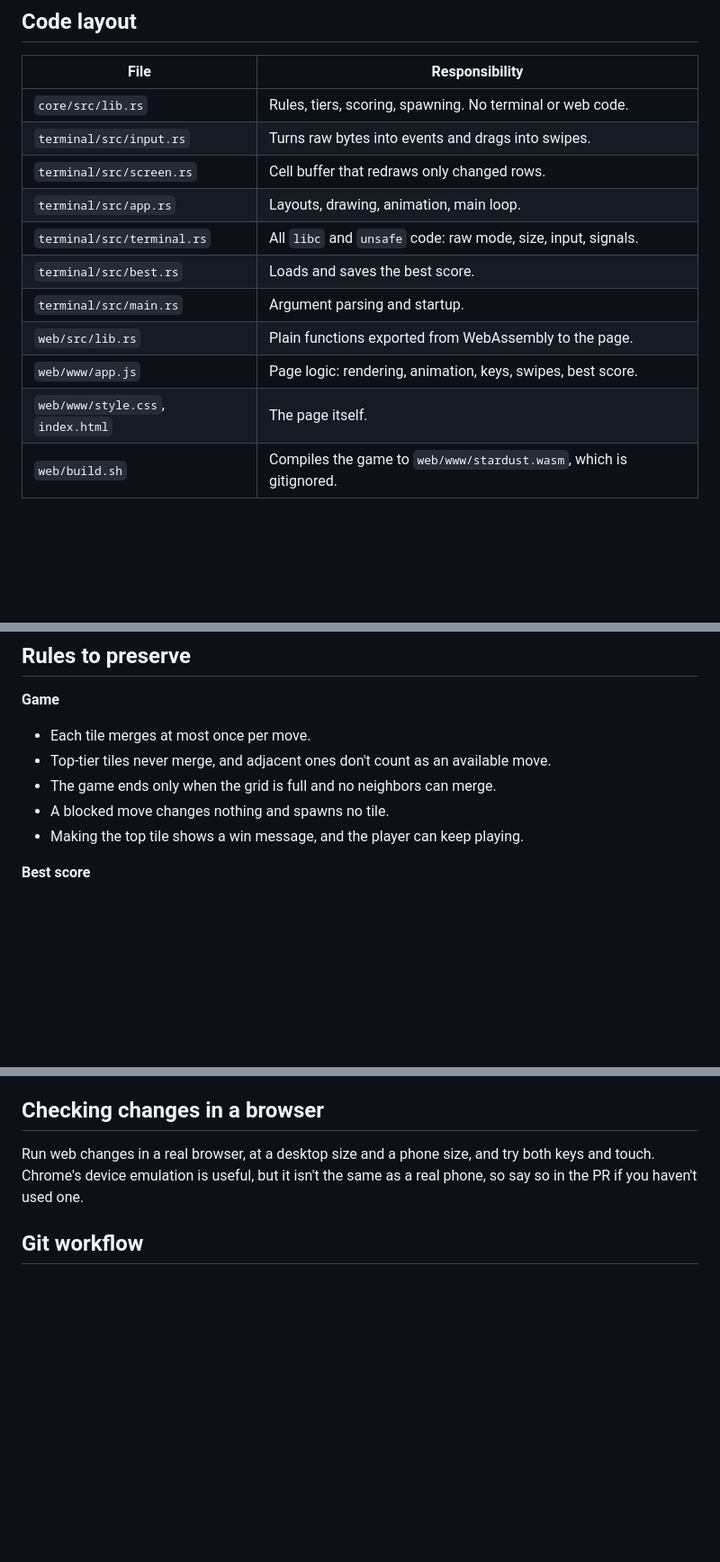
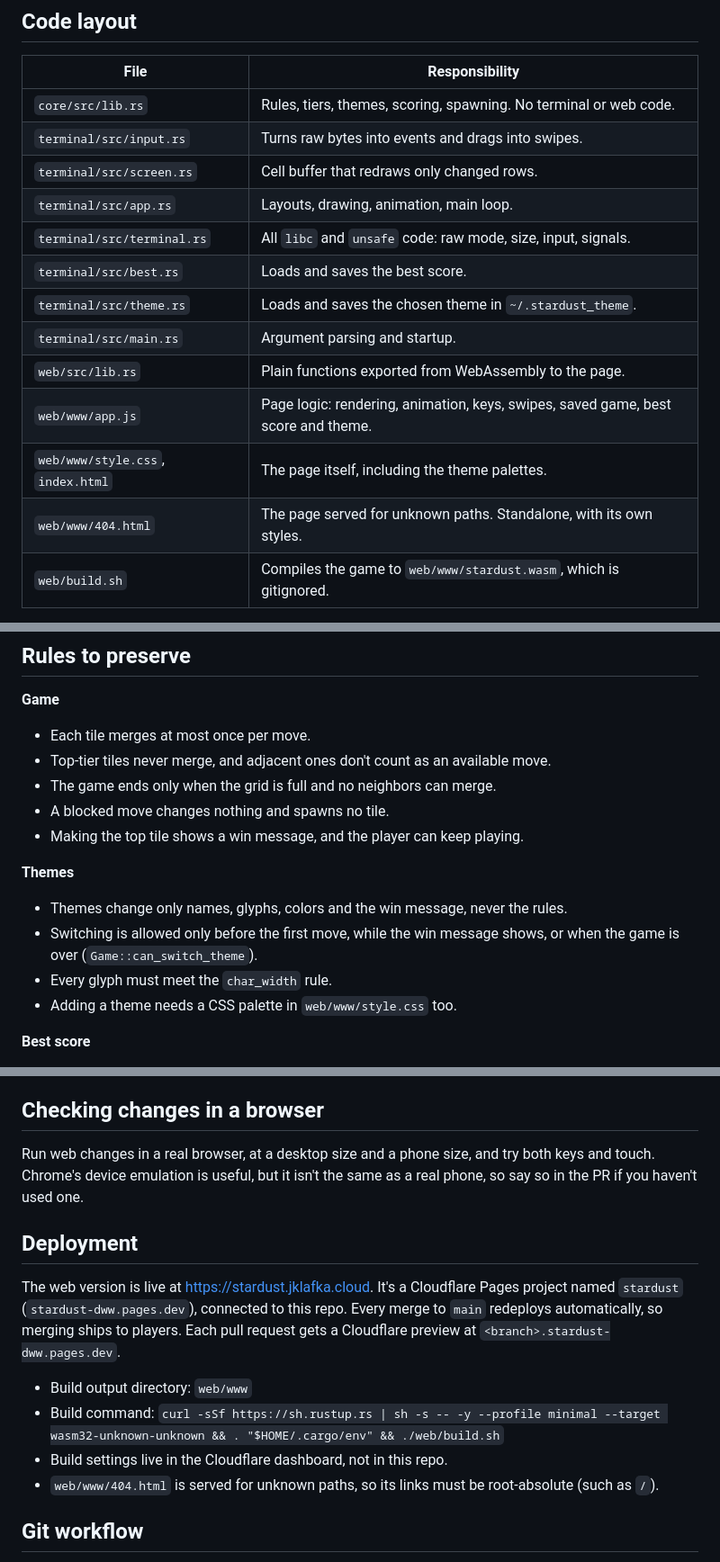
Before and after one commit to jklafka/stardust, a Markdown page: AGENTS.md, 3 parts joined by grey strips. Shown at 90% size. Rendered like a GitHub page; blank space fills up the shorter version.

```diff
--- a/AGENTS.md
+++ b/AGENTS.md
@@ -19,16 +19,18 @@ python3 -m http.server -d web/www 8000    # Serve it at http://localhost:8000
 
 | File | Responsibility |
 |---|---|
-| `core/src/lib.rs` | Rules, tiers, scoring, spawning. No terminal or web code. |
+| `core/src/lib.rs` | Rules, tiers, themes, scoring, spawning. No terminal or web code. |
 | `terminal/src/input.rs` | Turns raw bytes into events and drags into swipes. |
 | `terminal/src/screen.rs` | Cell buffer that redraws only changed rows. |
 | `terminal/src/app.rs` | Layouts, drawing, animation, main loop. |
 | `terminal/src/terminal.rs` | All `libc` and `unsafe` code: raw mode, size, input, signals. |
 | `terminal/src/best.rs` | Loads and saves the best score. |
+| `terminal/src/theme.rs` | Loads and saves the chosen theme in `~/.stardust_theme`. |
 | `terminal/src/main.rs` | Argument parsing and startup. |
 | `web/src/lib.rs` | Plain functions exported from WebAssembly to the page. |
-| `web/www/app.js` | Page logic: rendering, animation, keys, swipes, best score. |
-| `web/www/style.css`, `index.html` | The page itself. |
+| `web/www/app.js` | Page logic: rendering, animation, keys, swipes, saved game, best score and theme. |
+| `web/www/style.css`, `index.html` | The page itself, including the theme palettes. |
+| `web/www/404.html` | The page served for unknown paths. Standalone, with its own styles. |
 | `web/build.sh` | Compiles the game to `web/www/stardust.wasm`, which is gitignored. |
 
 Keep game rules in `core` so both versions share them and they can be tested without a terminal or browser, and keep `unsafe` in `terminal/src/terminal.rs`. Tests live in a `#[cfg(test)]` module in the file they cover.
@@ -44,6 +46,12 @@ Keep game rules in `core` so both versions share them and they can be tested wit
 - A blocked move changes nothing and spawns no tile.
 - Making the top tile shows a win message, and the player can keep playing.
 
+**Themes**
+- Themes change only names, glyphs, colors and the win message, never the rules.
+- Switching is allowed only before the first move, while the win message shows, or when the game is over (`Game::can_switch_theme`).
+- Every glyph must meet the `char_width` rule.
+- Adding a theme needs a CSS palette in `web/www/style.css` too.
+
 **Best score**
 - `~/.stardust_best` holds a plain integer. Keep that format so existing scores still load.
 - Save failures must never interrupt the game.
@@ -89,6 +99,15 @@ Also check the compact layout with `-x 46 -y 25`. tmux can't show how colors, em
 
 Run web changes in a real browser, at a desktop size and a phone size, and try both keys and touch. Chrome's device emulation is useful, but it isn't the same as a real phone, so say so in the PR if you haven't used one.
 
+## Deployment
+
+The web version is live at https://stardust.jklafka.cloud. It's a Cloudflare Pages project named `stardust` (`stardust-dww.pages.dev`), connected to this repo. Every merge to `main` redeploys automatically, so merging ships to players. Each pull request gets a Cloudflare preview at `<branch>.stardust-dww.pages.dev`.
+
+- Build output directory: `web/www`
+- Build command: `curl -sSf https://sh.rustup.rs | sh -s -- -y --profile minimal --target wasm32-unknown-unknown && . "$HOME/.cargo/env" && ./web/build.sh`
+- Build settings live in the Cloudflare dashboard, not in this repo.
+- `web/www/404.html` is served for unknown paths, so its links must be root-absolute (such as `/`).
+
 ## Git workflow
 
 GitHub Actions (`.github/workflows/ci.yml`) runs `cargo fmt --check`, `cargo test` on Ubuntu and macOS, and the web build, on every PR and every push to `main`. It doesn't run clippy or test the page in a browser, and `main` has no branch protection, so GitHub won't block a merge on its own. Never push directly to `main`.
```
Also changed, not shown: other parts of AGENTS.md (+4 -2 lines), README.md (+40 -8 lines).
